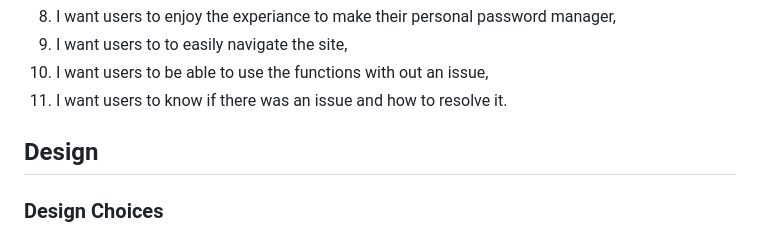
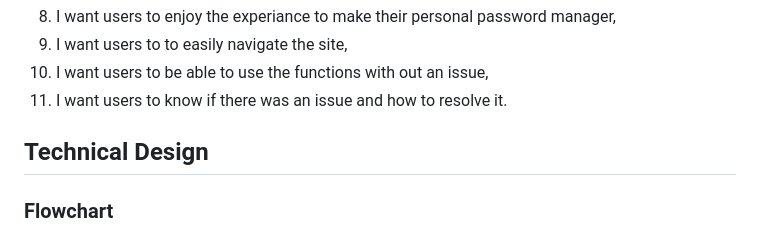
Before and after one commit to Chrisfaherty/CI_PP3_PPM, a Markdown page: README.md, the part around one of its changes. Rendered like a GitHub page.

```diff
--- a/README.md
+++ b/README.md
@@ -87,7 +87,7 @@ With the pace of everything going digital and everyone having different accounts
 10. I want users to be able to use the functions with out an issue,
 11. I want users to know if there was an issue and how to resolve it.
 
-## Design
+## Technical Design
 
-### Design Choices
+### Flowchart
 
```
Also changed, not shown: other parts of README.md (+15 -0 lines), docs/features/ppm_flow_main.png (added), docs/features/ppm_flow_option_1.png (added), docs/features/ppm_flow_option_2.png (added), docs/features/ppm_flow_option_3.png (added), docs/features/ppm_flow_option_4.png (added), docs/features/ppm_flow_option_5.png (added).
